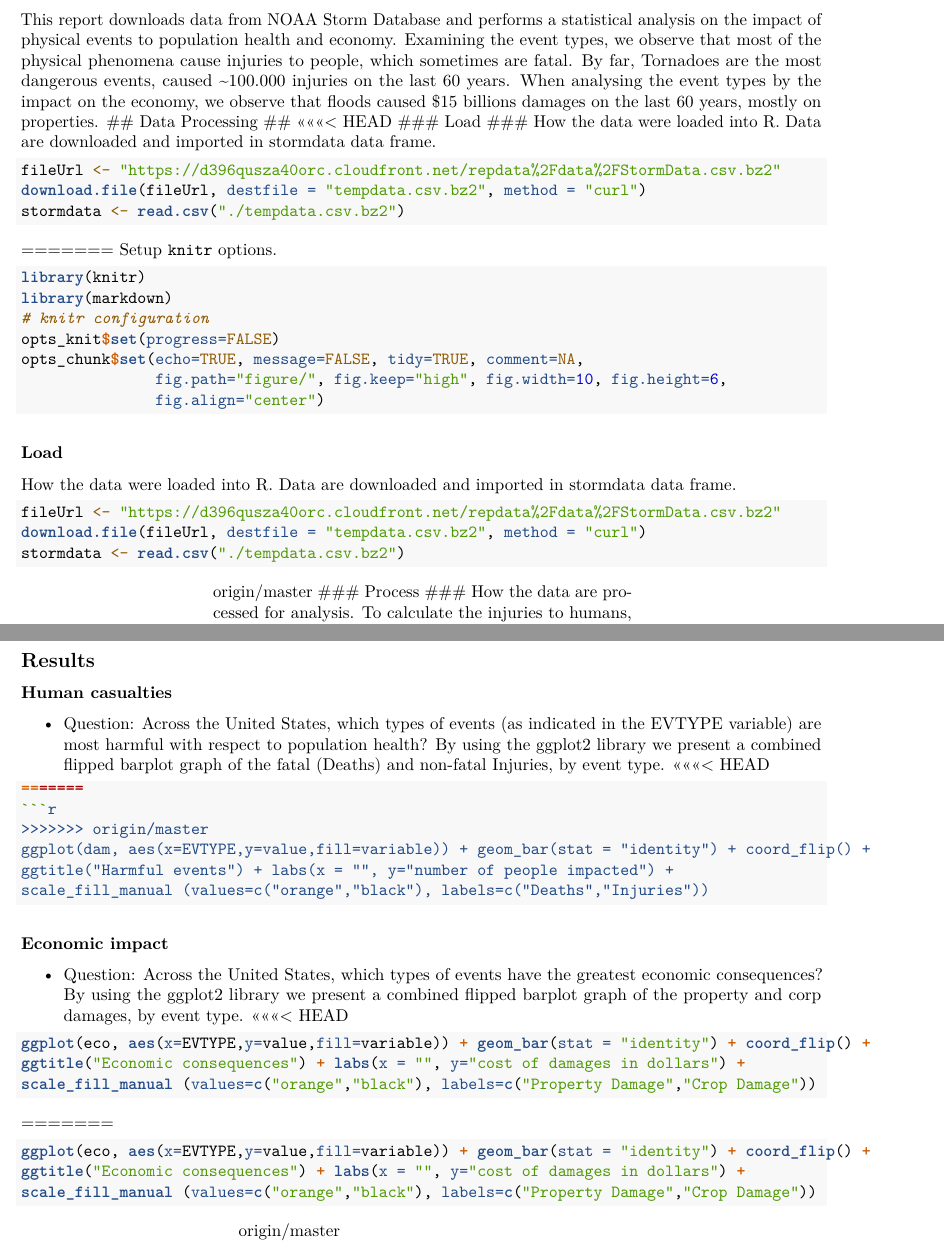
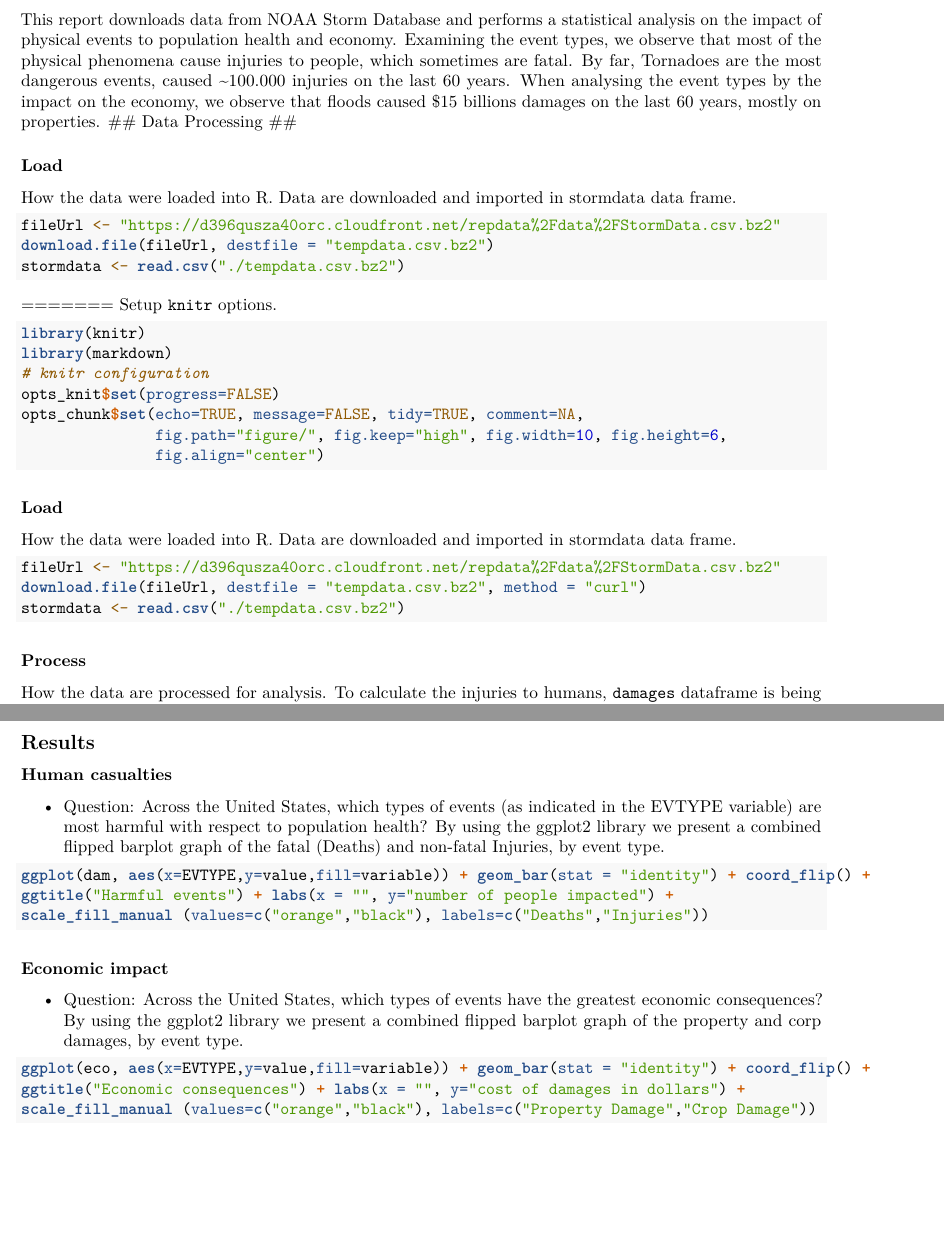
Before and after one commit to englianhu/RepData_PeerAssessment2, an R Markdown document (stormDataAnalysis.Rmd): two parts of pages 1 and 2 of 2, joined at a grey line, cut so that both start at the same text, the shorter picture padded with empty space. Rendered offline with R 4.5, knitr and Pandoc, then LaTeX, with nearby package versions; the code chunks are not run, so their results and figures are left out; both versions are drawn in the output format of the newer one.

Commit message:
updated
corrected the coding

````diff
--- a/stormDataAnalysis.Rmd
+++ b/stormDataAnalysis.Rmd
@@ -1,5 +1,5 @@
 ---
-output: html_document
+output: pdf_document
 ---
 # The fatal impact of tornadoes and economic effects of floods #
 ## Synopsis ##
@@ -7,13 +7,13 @@ This report downloads data from NOAA Storm Database and performs a statistical a
 Examining the event types, we observe that most of the physical phenomena cause injuries to people, which sometimes are fatal. By far, Tornadoes are the most dangerous events, caused ~100.000 injuries on the last 60 years.
 When analysing the event types by the impact on the economy, we observe that floods caused $15 billions damages on the last 60 years, mostly on properties.
 ## Data Processing ##
-<<<<<<< HEAD
+
 ### Load ###
 How the data were loaded into R.
 Data are downloaded and imported in stormdata data frame.
 ```{r}
 fileUrl <- "https://d396qusza40orc.cloudfront.net/repdata%2Fdata%2FStormData.csv.bz2"
-download.file(fileUrl, destfile = "tempdata.csv.bz2", method = "curl")
+download.file(fileUrl, destfile = "tempdata.csv.bz2")
 stormdata <- read.csv("./tempdata.csv.bz2")
 ```
 =======
@@ -31,12 +31,11 @@ opts_chunk$set(echo=TRUE, message=FALSE, tidy=TRUE, comment=NA,
 ### Load ###
 How the data were loaded into R.
 Data are downloaded and imported in stormdata data frame.
-```r
+```{r}
 fileUrl <- "https://d396qusza40orc.cloudfront.net/repdata%2Fdata%2FStormData.csv.bz2"
 download.file(fileUrl, destfile = "tempdata.csv.bz2", method = "curl")
 stormdata <- read.csv("./tempdata.csv.bz2")
 ```
->>>>>>> origin/master
 ### Process ###
 How the data are processed for analysis.
 To calculate the injuries to humans, `damages` dataframe is being used, to aggregate both fatal and non-fatal injuries.
@@ -48,5 +45,3 @@ Two small data frames `dam` and `eco` are used to calculate only the top 10 even
-```r
->>>>>>> origin/master
 library(Hmisc)
 library(reshape)
 library(ggplot2)
@@ -63,11 +58,7 @@ eco<-melt(head(economic[order(-economic$PROPDMG,-economic$CROPDMG),],10))
 ### Human casualties ###
 * Question: Across the United States, which types of events (as indicated in the EVTYPE variable) are most harmful with respect to population health?
 By using the ggplot2 library we present a combined flipped barplot graph of the fatal (Deaths) and non-fatal Injuries, by event type.
-<<<<<<< HEAD
 ```{r}
-=======
-```r
->>>>>>> origin/master
 ggplot(dam, aes(x=EVTYPE,y=value,fill=variable)) + geom_bar(stat = "identity") + coord_flip() +
 ggtitle("Harmful events") + labs(x = "", y="number of people impacted") +
 scale_fill_manual (values=c("orange","black"), labels=c("Deaths","Injuries"))
@@ -75,16 +66,8 @@ scale_fill_manual (values=c("orange","black"), labels=c("Deaths","Injuries"))
 ### Economic impact ###
 * Question: Across the United States, which types of events have the greatest economic consequences?
 By using the ggplot2 library we present a combined flipped barplot graph of the property and corp damages, by event type.
-<<<<<<< HEAD
 ```{r}
 ggplot(eco, aes(x=EVTYPE,y=value,fill=variable)) + geom_bar(stat = "identity") + coord_flip() +
 ggtitle("Economic consequences") + labs(x = "", y="cost of damages in dollars") +
 scale_fill_manual (values=c("orange","black"), labels=c("Property Damage","Crop Damage"))
 ```
-=======
-```r
-ggplot(eco, aes(x=EVTYPE,y=value,fill=variable)) + geom_bar(stat = "identity") + coord_flip() +
-ggtitle("Economic consequences") + labs(x = "", y="cost of damages in dollars") +
-scale_fill_manual (values=c("orange","black"), labels=c("Property Damage","Crop Damage"))
-```
->>>>>>> origin/master
````
Also changed, not shown: figure/unnamed-chunk-4.png (added), figure/unnamed-chunk-5.png (added), stormDataAnalysis.html, stormDataAnalysis.md, stormDataAnalysis.Rmd (2 more changed lines), 2 other files.
